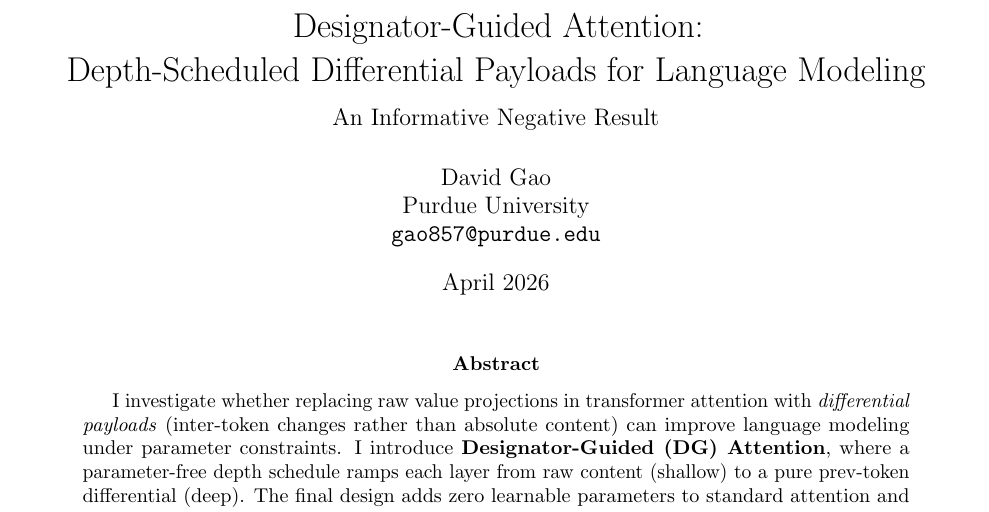
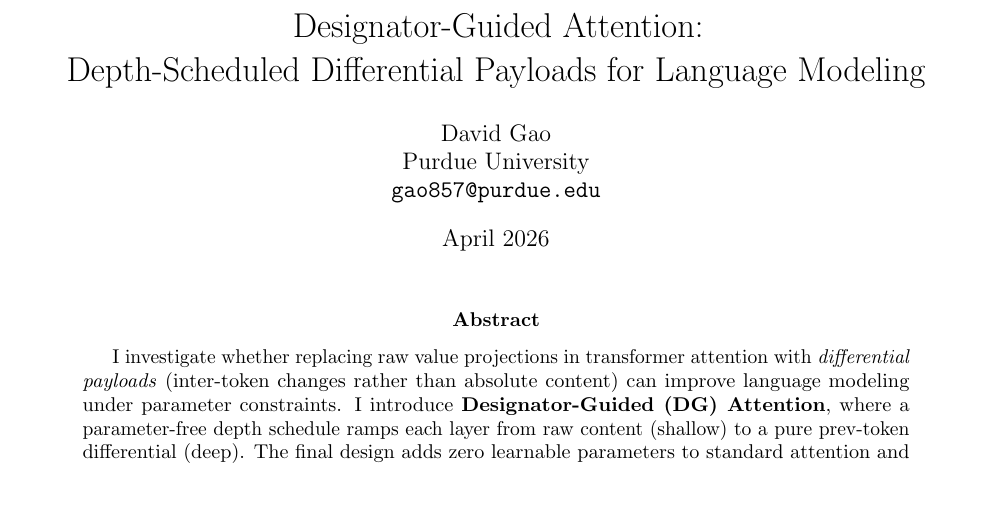
Before and after one commit to tramslegend/parameter-golf, a LaTeX paper (paper/dg_attention.tex): part of page 1 of 19, cut so that both start at the same text. Compiled offline with pdfLaTeX.

Commit message:
Drop negative result subtitle from paper title

```diff
--- a/paper/dg_attention.tex
+++ b/paper/dg_attention.tex
@@ -17,7 +17,7 @@
 
 \hypersetup{colorlinks=true,linkcolor=blue,citecolor=blue,urlcolor=blue}
 
-\title{Designator-Guided Attention:\\Depth-Scheduled Differential Payloads for Language Modeling\\{\large An Informative Negative Result}}
+\title{Designator-Guided Attention:\\Depth-Scheduled Differential Payloads for Language Modeling}
 \author{David Gao\\Purdue University\\\texttt{gao857@purdue.edu}}
 \date{April 2026}
 
```
Also changed, not shown: paper/dg_attention.pdf.
